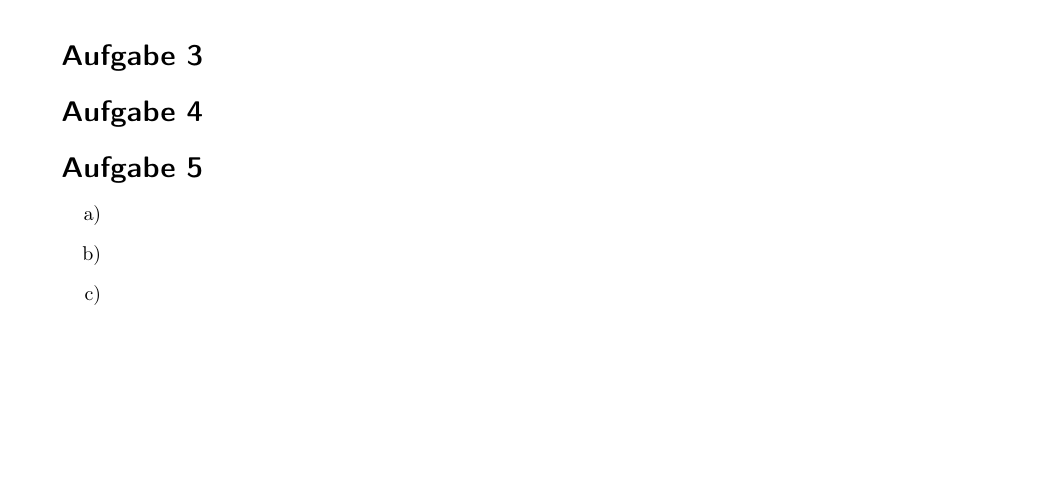
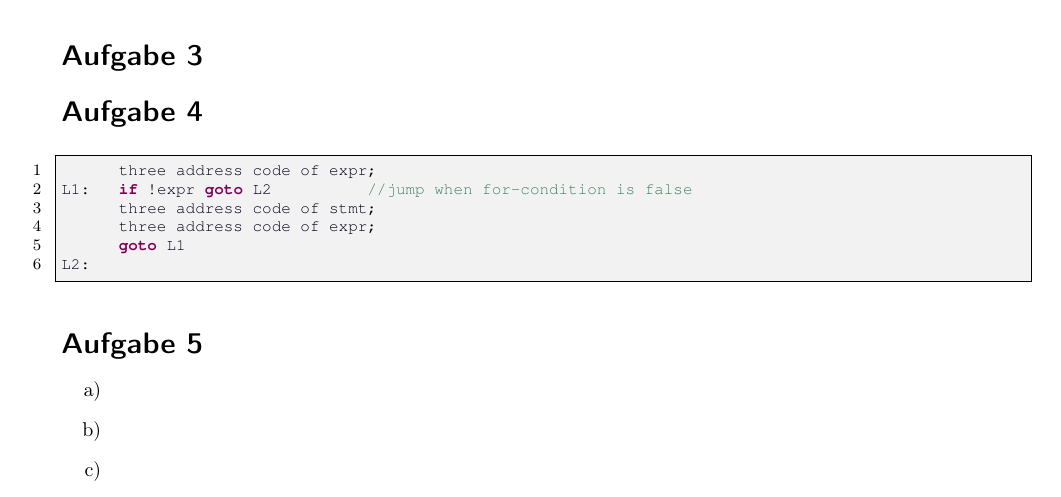
Before and after one commit to miri64/Uni-WS1112, a LaTeX document (UB/u04/u04.tex): part of page 2 of 2, cut so that both start at the same text, the shorter picture padded with empty space. Compiled offline with LaTeX, dvips and Ghostscript.

Commit message:
ÜB 4. added

```diff
--- a/UB/u04/u04.tex
+++ b/UB/u04/u04.tex
@@ -127,7 +127,14 @@ Token scan() {
 \section{}
 
 \section{}
-
+\begin{lstlisting}[language=Java]
+	  three address code of expr;
+L1:   if !expr goto L2      	//jump when for-condition is false
+      three address code of stmt;
+	  three address code of expr;
+      goto L1
+L2:
+\end{lstlisting}
 \section{}
 \begin{enumerate}
 \item
```
